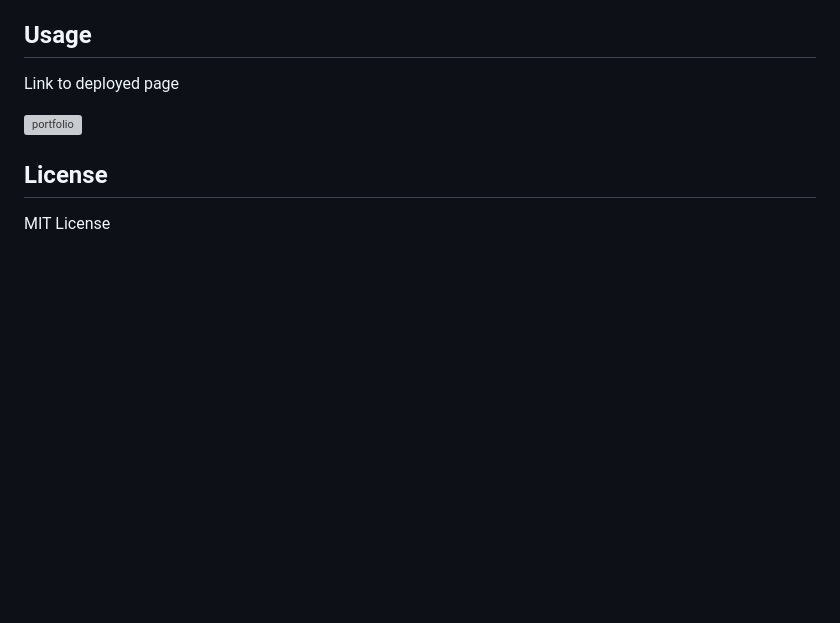
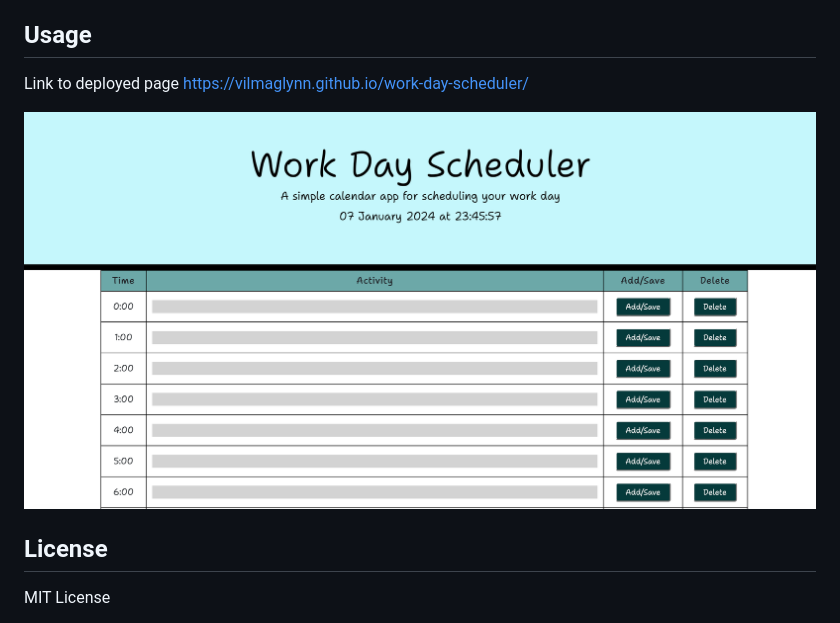
Before and after one commit to vilmaglynn/work-day-scheduler, a Markdown page: README.md, the part around the change. Drawn GitHub-style; pictures changed too: assets/images/screenshot.png (added); blank space fills up the shorter version; grey boxes are pictures that could not be loaded.

Commit message:
added deployed page and screenshot

```diff
--- a/README.md
+++ b/README.md
@@ -22,11 +22,12 @@ Create a simple calendar application that allows a user to save events for each
 ## Usage
 
 Link to deployed page
+https://vilmaglynn.github.io/work-day-scheduler/
 
 
 
 
-![portfolio](./assets/coding-quiz-image.png)
+![portfolio](./assets/images/screenshot.png)
 
 ## License
 MIT License
```
Also changed, not shown: 2 other files.
